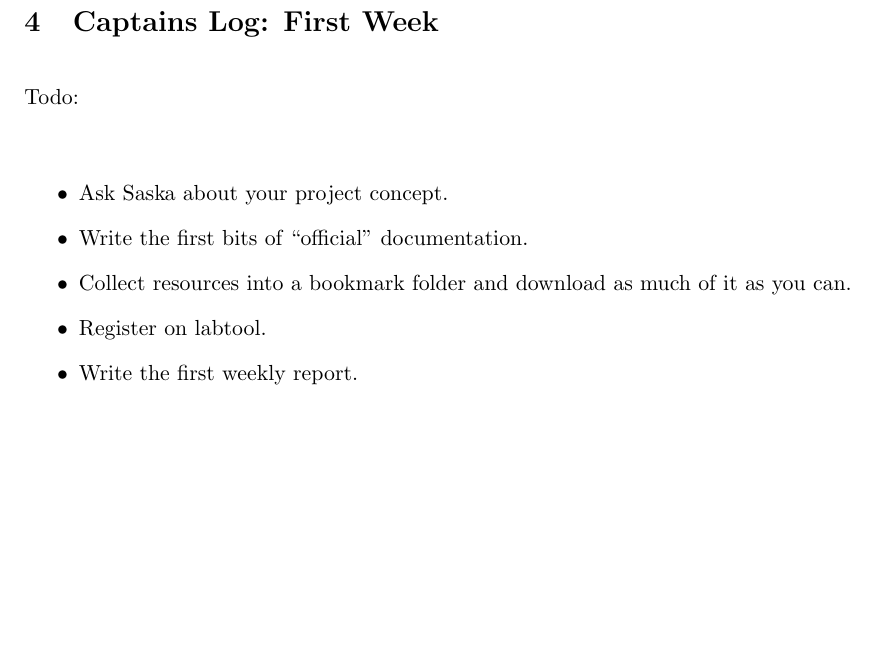
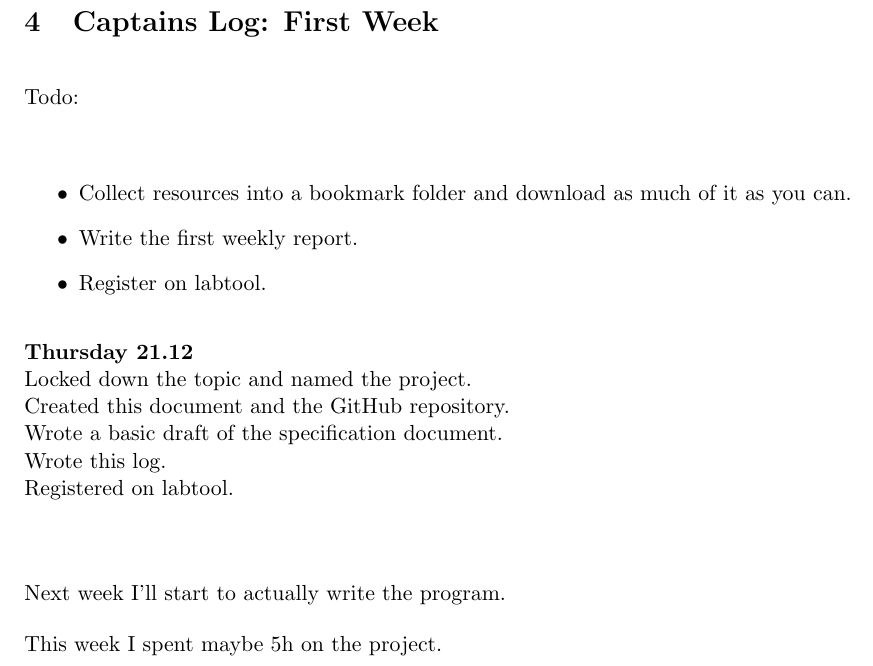
Before and after one commit to OAarne/sievenna, a LaTeX document (projectNotes.tex): part of page 2 of 2, cut so that both start at the same text, the shorter picture padded with empty space. Compiled offline with pdfLaTeX.

Commit message:
Add devLog

```diff
--- a/projectNotes.tex
+++ b/projectNotes.tex
@@ -168,24 +168,31 @@ vmarginratio=1:1]{geometry}
 	\section{Captains Log: First Week}
 	Todo:\\
 	\begin{itemize}
-		\item
-		Ask Saska about your project concept.
+		%\item Ask Saska about your project concept.
 
-		\item
-		Write the first bits of ``official'' documentation.
+		%\item Write the first bits of ``official'' documentation.
 
-		\item
-		Collect resources into a bookmark folder and download as much of it as you can.
+		\item Collect resources into a bookmark folder and download as much of it as you can.
 
 		%\item Initialize github repository, allow issues.
 
-		\item
-		Register on labtool.
+		\item Write the first weekly report.
 
-		\item
-		Write the first weekly report.
+		\item Register on labtool.
+
 	\end{itemize}
 
+	\emph{Thursday 21.12} \\
+	Locked down the topic and named the project.\\
+	Created this document and the GitHub repository.\\
+	Wrote a basic draft of the specification document.\\
+	Wrote this log.\\
+	Registered on labtool.\\
+	\\
+
+	Next week I'll start to actually write the program.
+
+	This week I spent maybe 5h on the project.
 
 
 
```
Also changed, not shown: Documentation/devLog1.pdf (added), README.md, projectNotes.pdf.
